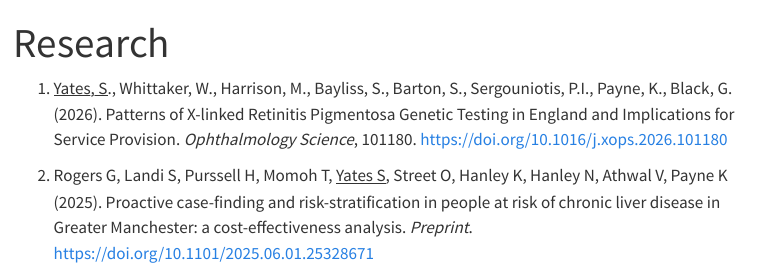
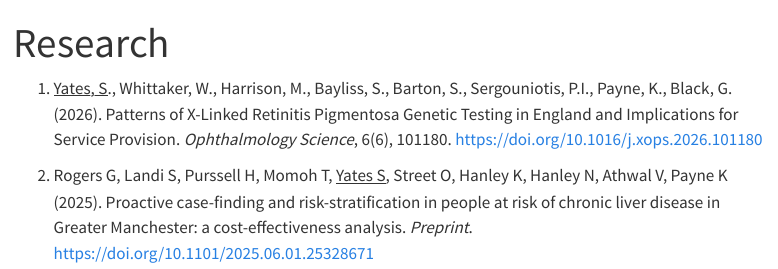
Before and after one commit to oddish3/oddish.github.io, a Quarto document (research/index.qmd): the page in a window 1100 px wide, from its top. Rendered offline with R 4.5, knitr and Pandoc in place of Quarto, with nearby package versions; menus at the side of the page are left out.

Commit message:
Automated CV update [skip ci]

```diff
--- a/research/index.qmd
+++ b/research/index.qmd
@@ -5,7 +5,7 @@ toc: true
 
 <!-- PUBLICATIONS_START -->
 
-1. [Yates, S]{.underline}., Whittaker, W., Harrison, M., Bayliss, S., Barton, S., Sergouniotis, P.I., Payne, K., Black, G. (2026). Patterns of X-linked Retinitis Pigmentosa Genetic Testing in England and Implications for Service Provision. *Ophthalmology Science*, 101180. [https://doi.org/10.1016/j.xops.2026.101180](https://doi.org/10.1016/j.xops.2026.101180)
+1. [Yates, S]{.underline}., Whittaker, W., Harrison, M., Bayliss, S., Barton, S., Sergouniotis, P.I., Payne, K., Black, G. (2026). Patterns of X-Linked Retinitis Pigmentosa Genetic Testing in England and Implications for Service Provision. *Ophthalmology Science*, 6(6), 101180. [https://doi.org/10.1016/j.xops.2026.101180](https://doi.org/10.1016/j.xops.2026.101180)
 
 2. Rogers G, Landi S, Purssell H, Momoh T, [Yates S]{.underline}, Street O, Hanley K, Hanley N, Athwal V, Payne K (2025). Proactive case-finding and risk-stratification in people at risk of chronic liver disease in Greater Manchester: a cost-effectiveness analysis. *Preprint*. [https://doi.org/10.1101/2025.06.01.25328671](https://doi.org/10.1101/2025.06.01.25328671)
 
```
Also changed, not shown: vita/sy-vita.pdf, 1 other file.
